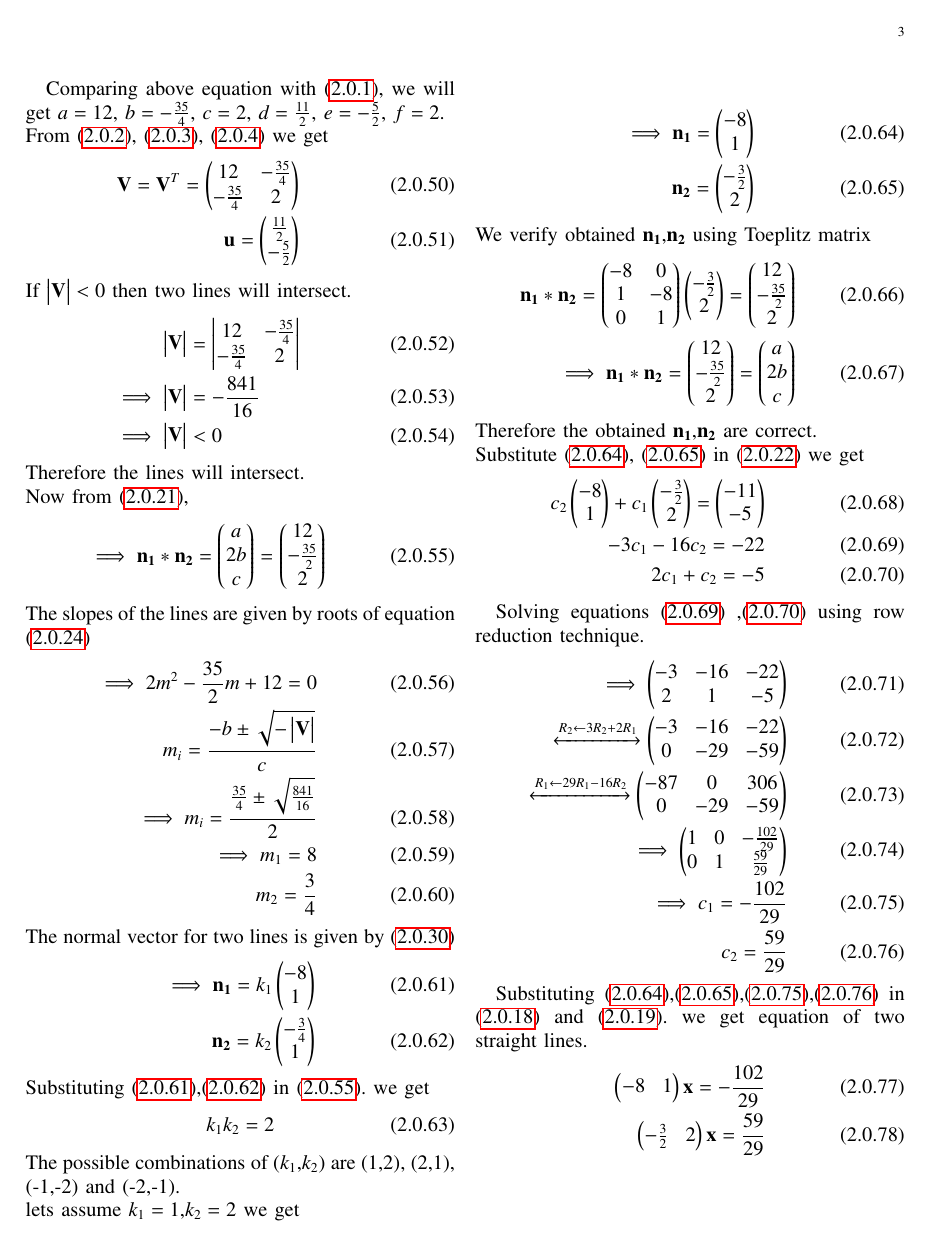
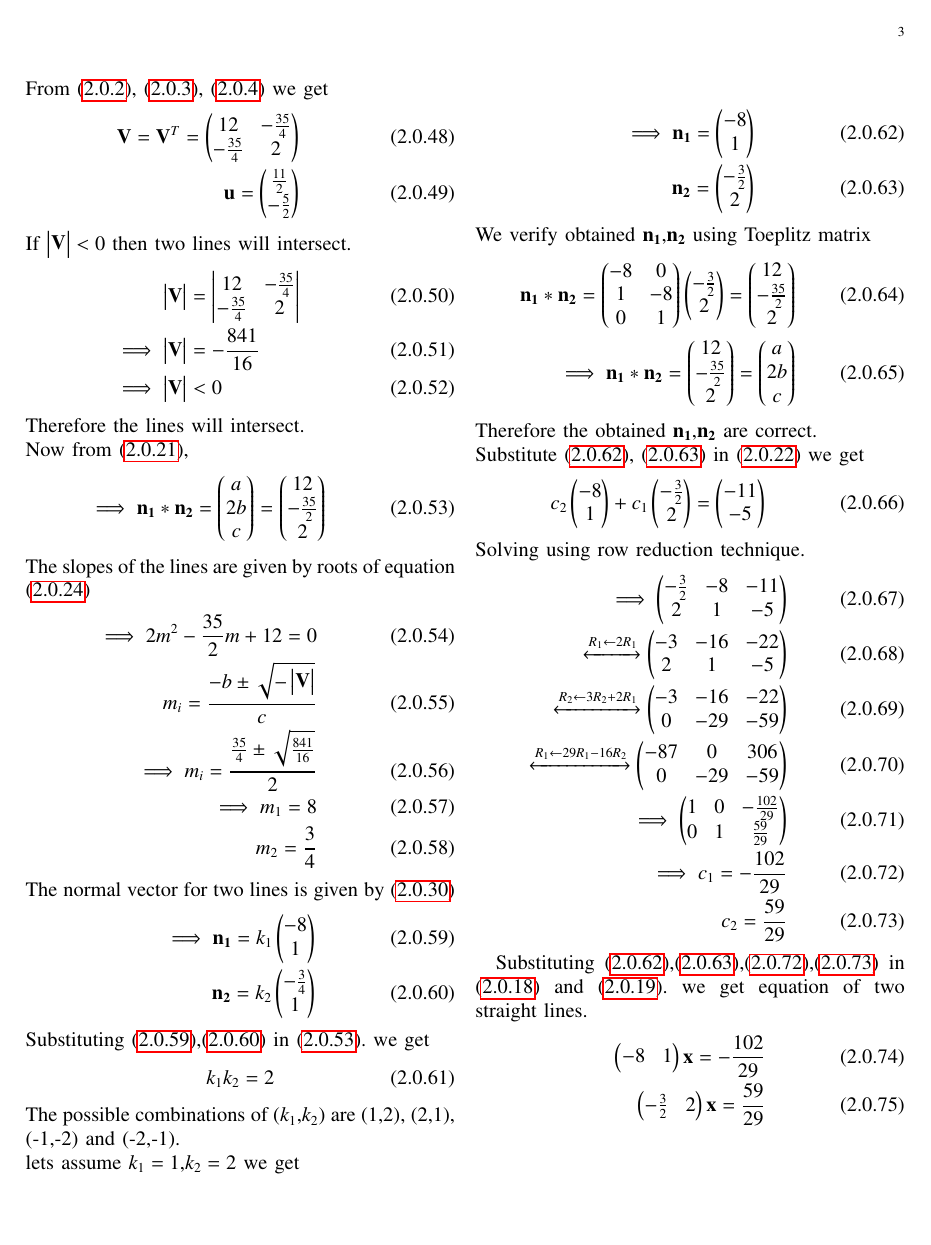
Before and after one commit to Bharat437/Matrix_Theory, a LaTeX problem sheet (Assignment5/Assignment_5.tex): page 3 of 4. Compiled offline with pdfLaTeX.

Commit message:
Update Assignment_5.tex

```diff
--- a/Assignment5/Assignment_5.tex
+++ b/Assignment5/Assignment_5.tex
@@ -331,14 +328,12 @@ We verify obtained $\vec{n_1}$,$\vec{n_2}$ using Toeplitz matrix
 Therefore the obtained $\vec{n_1}$,$\vec{n_2}$ are correct.\\
 Substitute \eqref{soln3}, \eqref{soln4} in \eqref{eq:2.26} we get
 \begin{align}
-    c_2\myvec{-8\\1}+c_1\myvec{-\frac{3}{2}\\2}=\myvec{ -11\\ -5}\\
-    -3c_1-16c_2=-22\label{3}\\
-    2c_1+c_2=-5\label{4}
+    c_2\myvec{-8\\1}+c_1\myvec{-\frac{3}{2}\\2}=\myvec{ -11\\ -5}
 \end{align}
-
-Solving equations \eqref{3} ,\eqref{4} using row reduction technique.
+Solving using row reduction technique.
 \begin{align}
-    \implies\myvec{-3 & -16 & -22\\2 & 1 & -5}\\
+    \implies\myvec{-\frac{3}{2} & -8 & -11\\2 & 1 & -5}\\
+    \xleftrightarrow[]{R_1\leftarrow 2R_1}\myvec{-3 & -16 & -22\\2 & 1 & -5}\\
     \xleftrightarrow[]{R_2\leftarrow 3R_2+2R_1}\myvec{-3 & -16 & -22\\0 & -29 & -59}\\
     \xleftrightarrow[]{R_1\leftarrow 29R_1-16R_2}\myvec{-87 & 0 & 306\\0 & -29 & -59}\\
     \implies\myvec{1 & 0 & -\frac{102}{29}\\0 & 1 & \frac{59}{29}}\\
```
Also changed, not shown: Assignment5/Assignment_5.tex (7 more changed lines).
